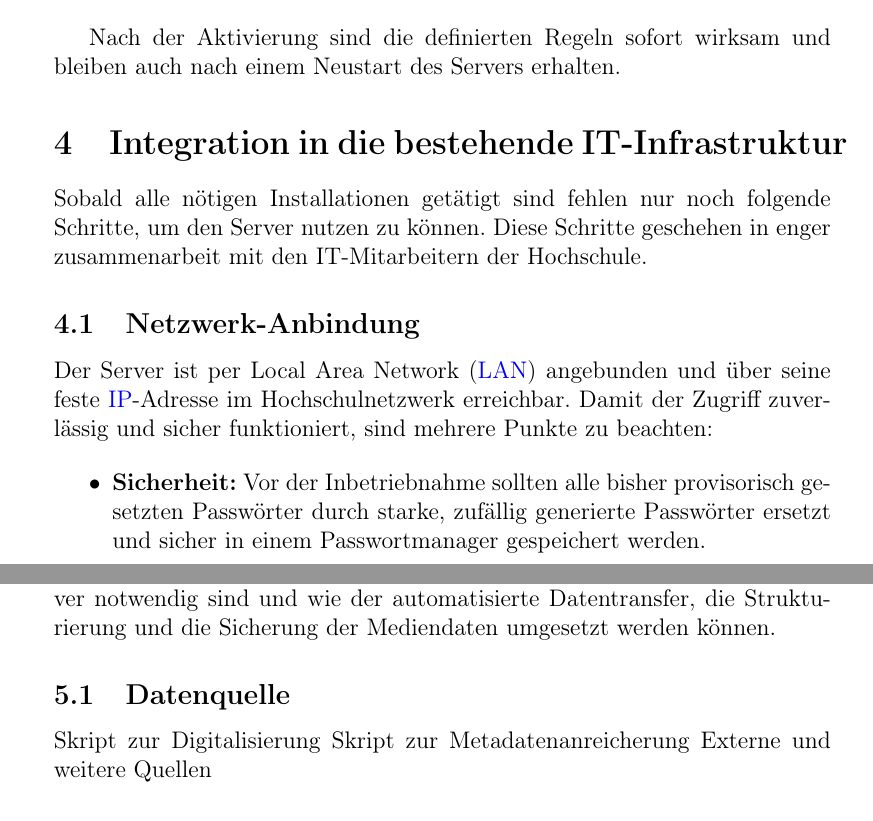
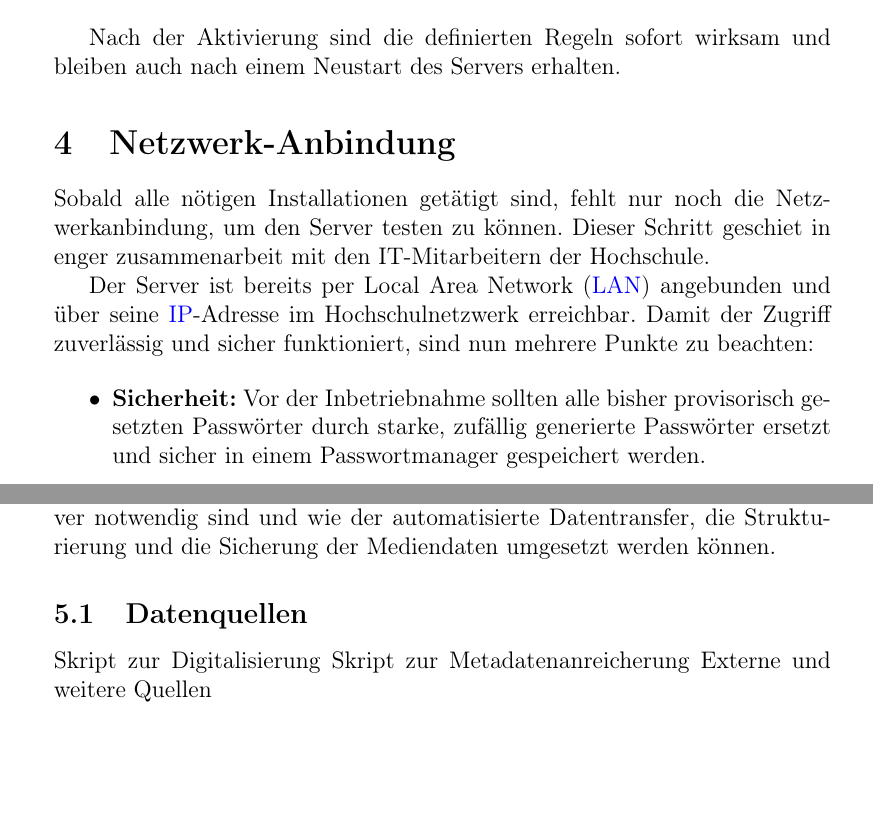
Before and after one commit to RathgebL/Bachelor_Thesis-New_Mediaserver, a LaTeX thesis (Dokumentation/Bachelor-Arbeit-Dokumentation.tex): two parts of pages 50 and 52 of 79, joined at a grey line, cut so that both start at the same text, the shorter picture padded with empty space. Compiled offline with pdfLaTeX.

Commit message:
Section Integration in die bestehende IT-Infrastruktur zu Netzwerk-Anbindung umstrukturieren und kleine Korrekturen vornehmen

```diff
--- a/Dokumentation/Bachelor-Arbeit-Dokumentation.tex
+++ b/Dokumentation/Bachelor-Arbeit-Dokumentation.tex
@@ -1511,13 +1511,12 @@ sudo ufw reset                    # Achtung: setzt UFW komplett zurück und entf
 
 % ---------------------------------------------------------------
 
-\section{Integration in die bestehende IT-Infrastruktur}
-Sobald alle nötigen Installationen getätigt sind fehlen nur noch folgende Schritte, um den Server nutzen zu können.
-Diese Schritte geschehen in enger zusammenarbeit mit den IT-Mitarbeitern der Hochschule.
-
-  \subsection{Netzwerk-Anbindung}
-  Der Server ist per \ac{LAN} angebunden und über seine feste \ac{IP}-Adresse im Hochschulnetzwerk erreichbar.
-  Damit der Zugriff zuverlässig und sicher funktioniert, sind mehrere Punkte zu beachten:
+\section{Netzwerk-Anbindung}
+Sobald alle nötigen Installationen getätigt sind, fehlt nur noch die Netzwerkanbindung, um den Server testen zu können.
+Dieser Schritt geschiet in enger zusammenarbeit mit den IT-Mitarbeitern der Hochschule.
+
+Der Server ist bereits per \ac{LAN} angebunden und über seine \ac{IP}-Adresse im Hochschulnetzwerk erreichbar.
+Damit der Zugriff zuverlässig und sicher funktioniert, sind nun mehrere Punkte zu beachten:
 
 \begin{itemize}
   \item \textbf{Sicherheit:} Vor der Inbetriebnahme sollten alle bisher provisorisch gesetzten Passwörter durch starke,
@@ -1567,7 +1566,7 @@ In diesem Abschnitt wird erläutert, wie diese Daten bislang erstellt und verwal
 welche Anpassungen für die Integration in den Medienserver notwendig sind und
 wie der automatisierte Datentransfer, die Strukturierung und die Sicherung der Mediendaten umgesetzt werden können.
 
-    \subsection{Datenquelle}
+    \subsection{Datenquellen}
     Skript zur Digitalisierung
     Skript zur Metadatenanreicherung
     Externe und weitere Quellen
```
Lines whose indentation alone changed are shown as unchanged.
